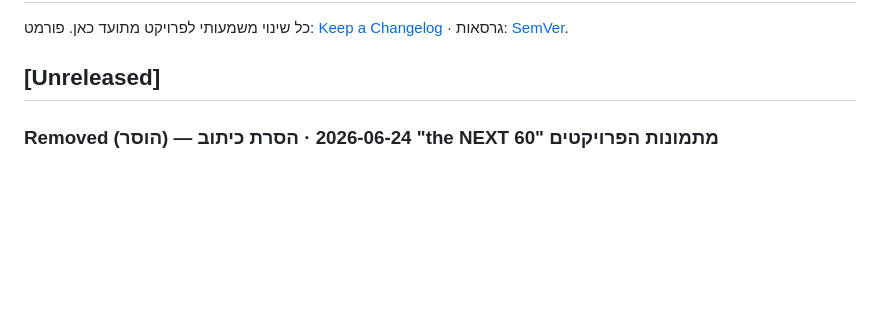
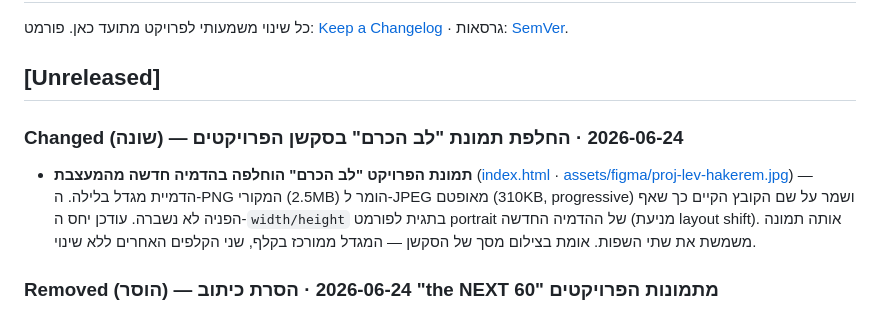
Before and after one commit to hiyabh/next60-minisite, a Markdown page: CHANGELOG.md, the part around the change. GitHub-like rendering; blank space fills up the shorter version.

```diff
--- a/CHANGELOG.md
+++ b/CHANGELOG.md
@@ -4,6 +4,9 @@
 פורמט: [Keep a Changelog](https://keepachangelog.com) · גרסאות: [SemVer](https://semver.org).
 
 ## [Unreleased]
+
+### Changed (שונה) — 2026-06-24 · החלפת תמונת "לב הכרם" בסקשן הפרויקטים
+- **תמונת הפרויקט "לב הכרם" הוחלפה בהדמיה חדשה מהמעצבת** ([index.html](index.html#L116) · [assets/figma/proj-lev-hakerem.jpg](assets/figma/proj-lev-hakerem.jpg)) — הדמיית מגדל בלילה. ה-PNG המקורי (2.5MB) הומר ל-JPEG מאופטם (310KB, progressive) ושמר על שם הקובץ הקיים כך שאף הפניה לא נשברה. עודכן יחס ה-`width/height` בתגית לפורמט portrait של ההדמיה החדשה (מניעת layout shift). אותה תמונה משמשת את שתי השפות. אומת בצילום מסך של הסקשן — המגדל ממורכז בקלף, שני הקלפים האחרים ללא שינוי.
 
 ### Removed (הוסר) — 2026-06-24 · הסרת כיתוב "the NEXT 60" מתמונות הפרויקטים
 - **הלוגו "the NEXT 60" הוסר משלוש תמונות הפרויקטים** ([index.html](index.html) · [styles.css](styles.css)) — הכיתוב לא היה חלק מהתמונות עצמן אלא שכבת overlay (`proj-watermark`) שהציגה את `wordmark.svg` מעל כל כרטיס. הוסרו שלוש שכבות ה-overlay וכן כללי ה-CSS שלא נותרו בשימוש. ההדמיות עצמן נשארו ללא שינוי.
```
Also changed, not shown: docs/memory/primer.md (+7 -1 lines).
